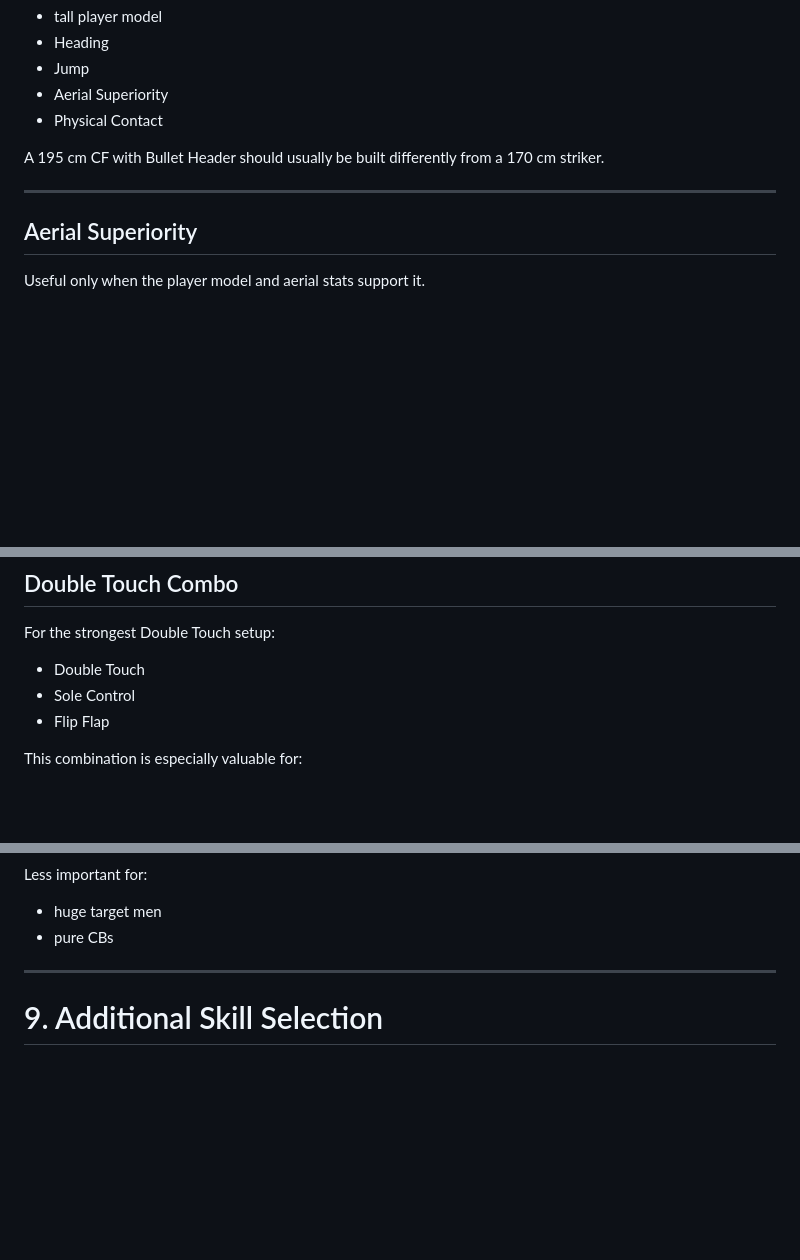
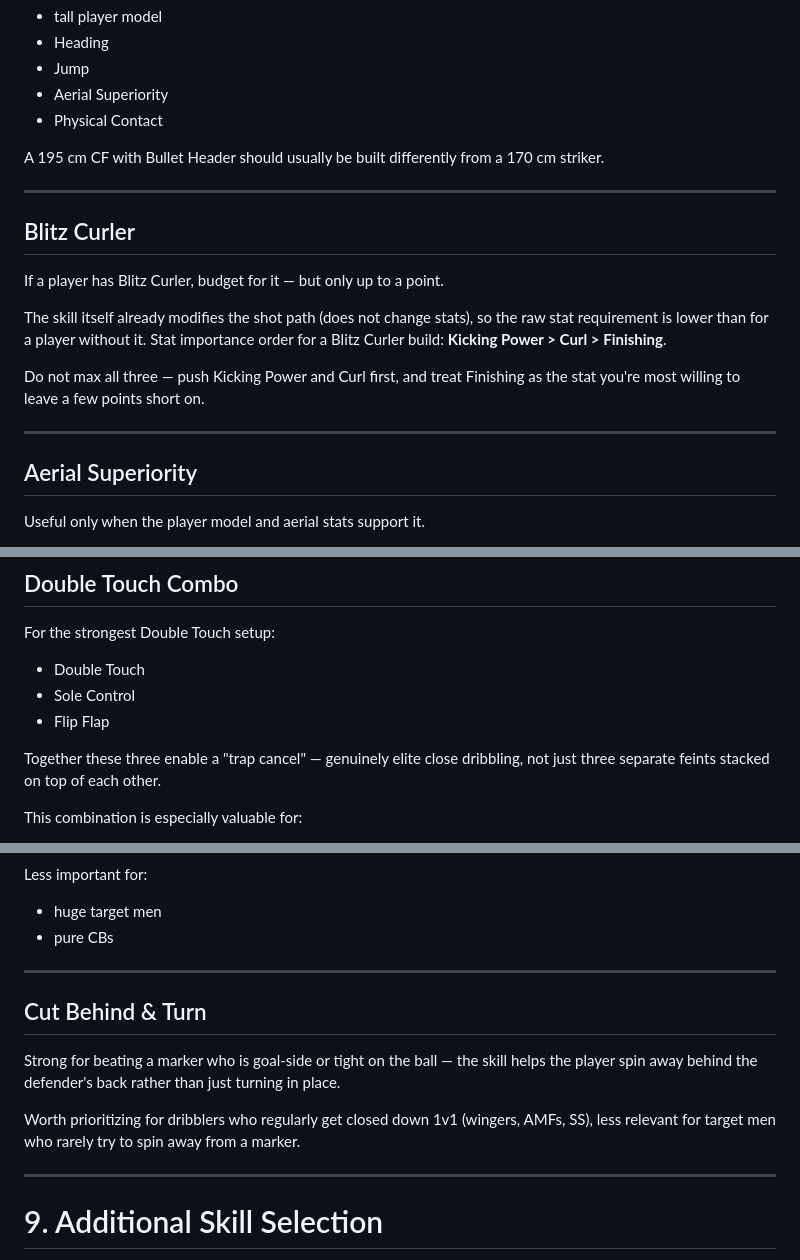
Before and after one commit to DjordjeNovcic/eFootball-Player-Build-Knowledge-Base, a Markdown page: KNOWLEDGE-BASE.md, 3 parts joined by grey strips. GitHub-like rendering; blank space fills up the shorter version.

Commit message:
Add Blitz Curler, Cut Behind & Turn build guidance, trap cancel note
Blitz Curler: stat priority is KP > Curl > Finishing, don't max all three.
Cut Behind & Turn: helps dribblers spin away from a tight marker.
Double Touch + Sole Control + Flip Flap together enable a 'trap cancel'.

```diff
--- a/KNOWLEDGE-BASE.md
+++ b/KNOWLEDGE-BASE.md
@@ -731,6 +731,19 @@ A 195 cm CF with Bullet Header should usually be built differently from a 170 cm
 
 ---
 
+## Blitz Curler
+
+If a player has Blitz Curler, budget for it — but only up to a point.
+
+The skill itself already modifies the shot path (does not change stats), so the raw
+stat requirement is lower than for a player without it. Stat importance order for a
+Blitz Curler build: **Kicking Power > Curl > Finishing**.
+
+Do not max all three — push Kicking Power and Curl first, and treat Finishing as the
+stat you're most willing to leave a few points short on.
+
+---
+
 ## Aerial Superiority
 
 Useful only when the player model and aerial stats support it.
@@ -804,6 +817,9 @@ For the strongest Double Touch setup:
 - Double Touch
 - Sole Control
 - Flip Flap
+
+Together these three enable a "trap cancel" — genuinely elite close dribbling, not
+just three separate feints stacked on top of each other.
 
 This combination is especially valuable for:
 
@@ -819,6 +835,16 @@ Less important for:
 
 - huge target men
 - pure CBs
+
+---
+
+## Cut Behind & Turn
+
+Strong for beating a marker who is goal-side or tight on the ball — the skill helps
+the player spin away behind the defender's back rather than just turning in place.
+
+Worth prioritizing for dribblers who regularly get closed down 1v1 (wingers, AMFs,
+SS), less relevant for target men who rarely try to spin away from a marker.
 
 ---
 
```
